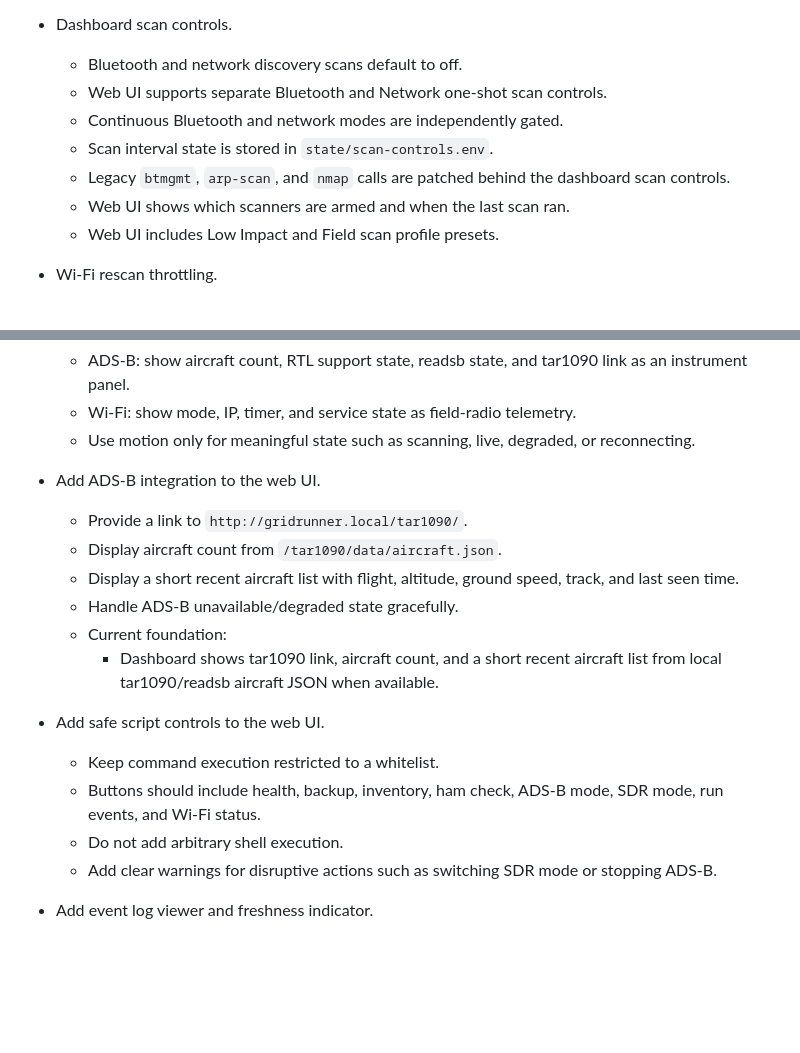
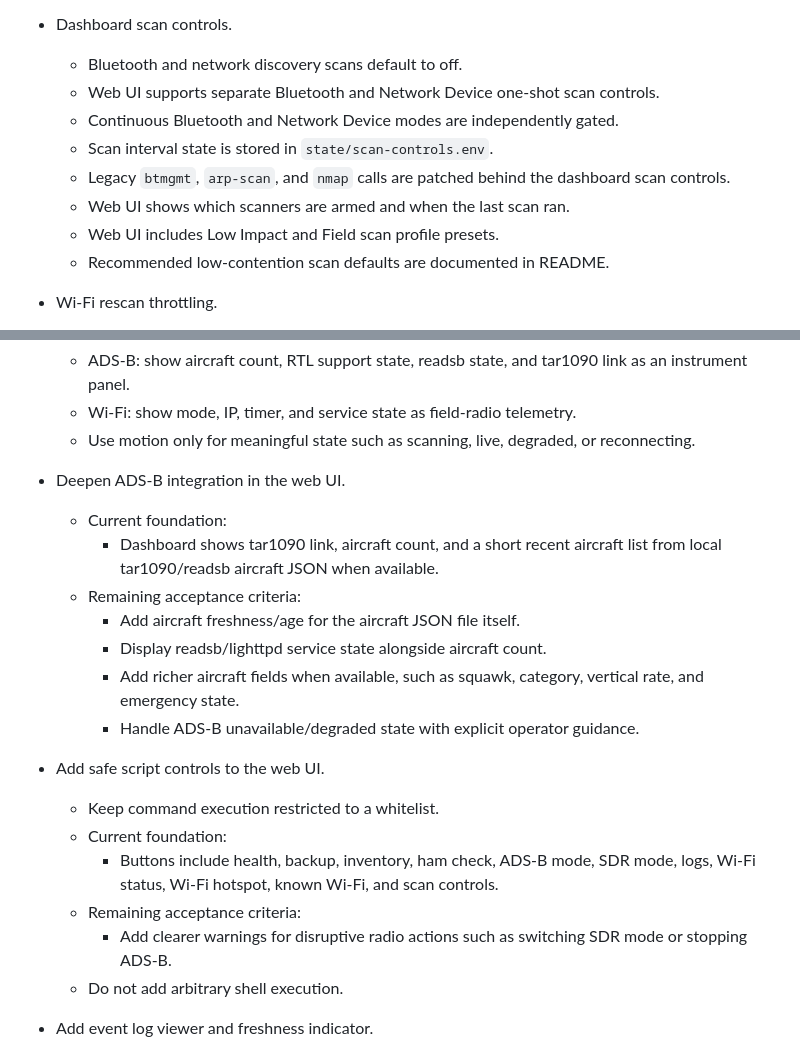
Before and after one commit to jfergs/gridrunner, a Markdown page: BACKLOG.md, 2 parts joined by grey strips. GitHub-like rendering; blank space fills up the shorter version.

```diff
--- a/BACKLOG.md
+++ b/BACKLOG.md
@@ -192,13 +194,14 @@ work here; roll up only the current priorities to the global backlog tracker.
 
 - Dashboard scan controls.
   - Bluetooth and network discovery scans default to off.
-  - Web UI supports separate Bluetooth and Network one-shot scan controls.
-  - Continuous Bluetooth and network modes are independently gated.
+  - Web UI supports separate Bluetooth and Network Device one-shot scan controls.
+  - Continuous Bluetooth and Network Device modes are independently gated.
   - Scan interval state is stored in `state/scan-controls.env`.
   - Legacy `btmgmt`, `arp-scan`, and `nmap` calls are patched behind the
     dashboard scan controls.
   - Web UI shows which scanners are armed and when the last scan ran.
   - Web UI includes Low Impact and Field scan profile presets.
+  - Recommended low-contention scan defaults are documented in README.
 
 - Wi-Fi rescan throttling.
   - `wifi-fallback.sh` skips healthy known Wi-Fi without rescanning.
@@ -237,23 +240,26 @@ work here; roll up only the current priorities to the global backlog tracker.
   - Use motion only for meaningful state such as scanning, live, degraded, or
     reconnecting.
 
-- Add ADS-B integration to the web UI.
-  - Provide a link to `http://gridrunner.local/tar1090/`.
-  - Display aircraft count from `/tar1090/data/aircraft.json`.
-  - Display a short recent aircraft list with flight, altitude, ground speed,
-    track, and last seen time.
-  - Handle ADS-B unavailable/degraded state gracefully.
+- Deepen ADS-B integration in the web UI.
   - Current foundation:
     - Dashboard shows tar1090 link, aircraft count, and a short recent aircraft
       list from local tar1090/readsb aircraft JSON when available.
+  - Remaining acceptance criteria:
+    - Add aircraft freshness/age for the aircraft JSON file itself.
+    - Display readsb/lighttpd service state alongside aircraft count.
+    - Add richer aircraft fields when available, such as squawk, category,
+      vertical rate, and emergency state.
+    - Handle ADS-B unavailable/degraded state with explicit operator guidance.
 
 - Add safe script controls to the web UI.
   - Keep command execution restricted to a whitelist.
-  - Buttons should include health, backup, inventory, ham check, ADS-B mode,
-    SDR mode, run events, and Wi-Fi status.
+  - Current foundation:
+    - Buttons include health, backup, inventory, ham check, ADS-B mode, SDR
+      mode, logs, Wi-Fi status, Wi-Fi hotspot, known Wi-Fi, and scan controls.
+  - Remaining acceptance criteria:
+    - Add clearer warnings for disruptive radio actions such as switching SDR
+      mode or stopping ADS-B.
   - Do not add arbitrary shell execution.
-  - Add clear warnings for disruptive actions such as switching SDR mode or
-    stopping ADS-B.
 
 - Add event log viewer and freshness indicator.
   - Show recent `ghost-events.log` lines.
```
Also changed, not shown: other parts of BACKLOG.md (+81 -79 lines).
